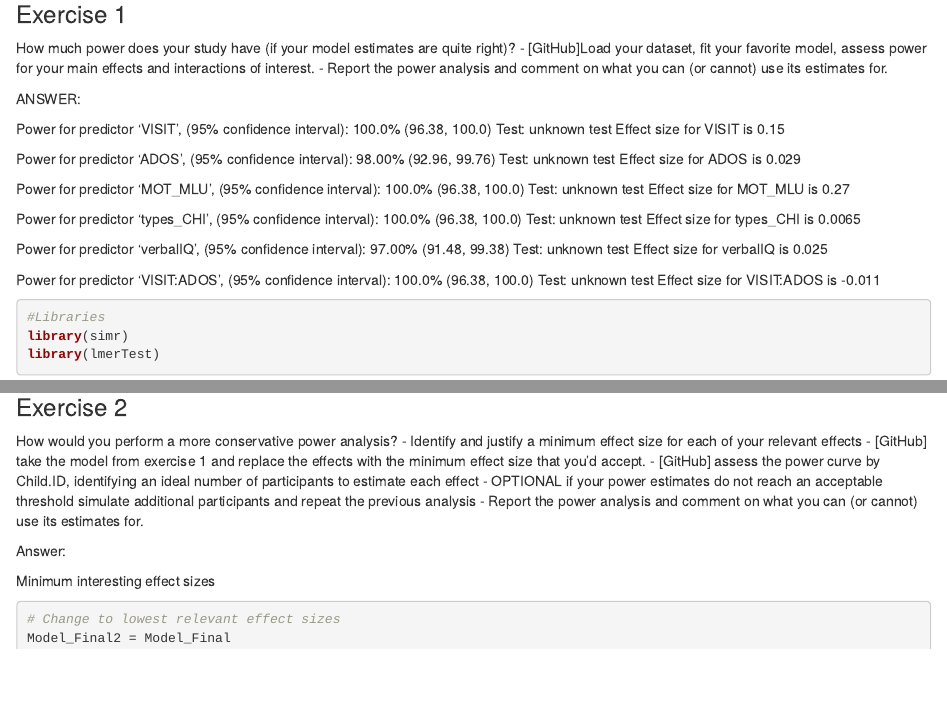
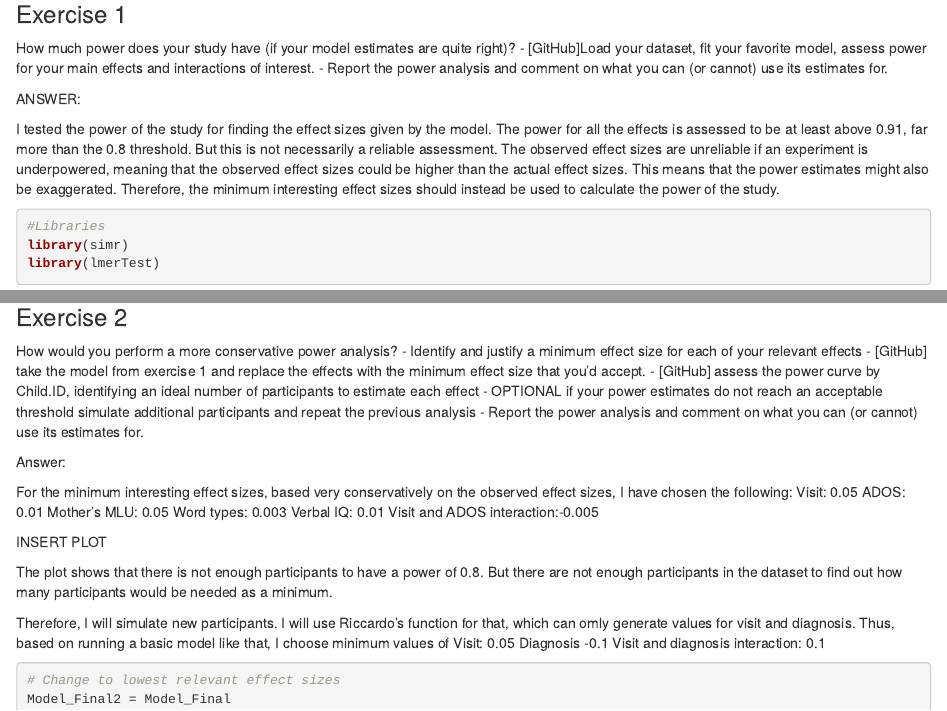
Before and after one commit to PTWaade/Assignment1, an R Markdown document (A1_P4_LangASD_power.Rmd): the page in a window 1100 px wide, from 320 px down, and a second part further down, joined at a grey line. Rendered offline with R 4.5, knitr and Pandoc, with nearby package versions; code that draws random numbers runs with fixed seeds of ours; some code elsewhere in the file could not run offline.

Commit message:
Now ready for making into a complete report

````diff
--- a/A1_P4_LangASD_power.Rmd
+++ b/A1_P4_LangASD_power.Rmd
@@ -24,35 +24,9 @@ How much power does your study have (if your model estimates are quite right)?
 
 ANSWER:
 
-Power for predictor 'VISIT', (95% confidence interval):
-      100.0% (96.38, 100.0)
-Test: unknown test
-      Effect size for VISIT is 0.15
-
-Power for predictor 'ADOS', (95% confidence interval):
-      98.00% (92.96, 99.76)
-Test: unknown test
-      Effect size for ADOS is 0.029
-
-Power for predictor 'MOT_MLU', (95% confidence interval):
-      100.0% (96.38, 100.0)
-Test: unknown test
-      Effect size for MOT_MLU is 0.27
-
-Power for predictor 'types_CHI', (95% confidence interval):
-      100.0% (96.38, 100.0)
-Test: unknown test
-      Effect size for types_CHI is 0.0065
-
-Power for predictor 'verbalIQ', (95% confidence interval):
-      97.00% (91.48, 99.38)
-Test: unknown test
-      Effect size for verbalIQ is 0.025
-
-Power for predictor 'VISIT:ADOS', (95% confidence interval):
-      100.0% (96.38, 100.0)
-Test: unknown test
-      Effect size for VISIT:ADOS is -0.011
+I tested the power of the study for finding the effect sizes given by the model.
+The power for all the effects is assessed to be at least above 0.91, far more than the 0.8 threshold.
+But this is not necessarily a reliable assessment. The observed effect sizes are unreliable if an experiment is underpowered, meaning that the observed effect sizes could be higher than the actual effect sizes. This means that the power estimates might also be exaggerated. Therefore, the minimum interesting effect sizes should instead be used to calculate the power of the study.
 
 ```{r}
 #Libraries
@@ -113,10 +87,22 @@ How would you perform a more conservative power analysis?
 
 Answer:
 
-Minimum interesting effect sizes
+For the minimum interesting effect sizes, based very conservatively on the observed effect sizes, I have chosen the following:
+Visit: 0.05
+ADOS: 0.01
+Mother's MLU: 0.05
+Word types: 0.003
+Verbal IQ: 0.01
+Visit and ADOS interaction:-0.005
 
+INSERT PLOT
 
+The plot shows that there is not enough participants to have a power of 0.8. But there are not enough participants in the dataset to find out how many participants would be needed as a minimum.
 
+Therefore, I will simulate new participants. I will use Riccardo's function for that, which can omly generate values for visit and diagnosis. Thus, based on running a basic model like that, I choose minimum values of
+Visit: 0.05
+Diagnosis -0.1
+Visit and diagnosis interaction: 0.1
 
 ```{r}
 # Change to lowest relevant effect sizes
````
Also changed, not shown: A1_P3_LangASD_prediction.Rmd (+6 -4 lines), A1_P4_LangASD_power.Rmd (41 more changed lines).
